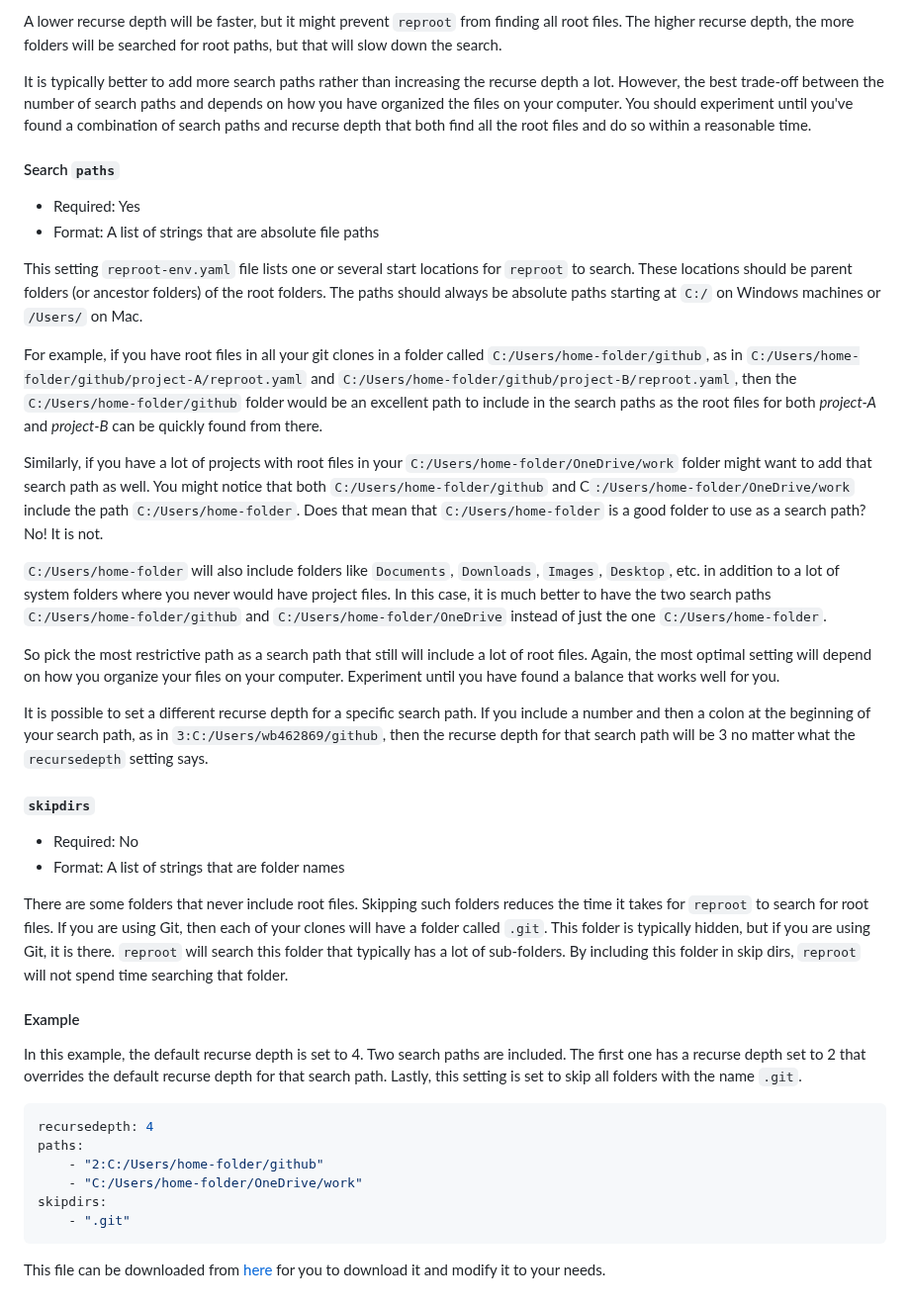
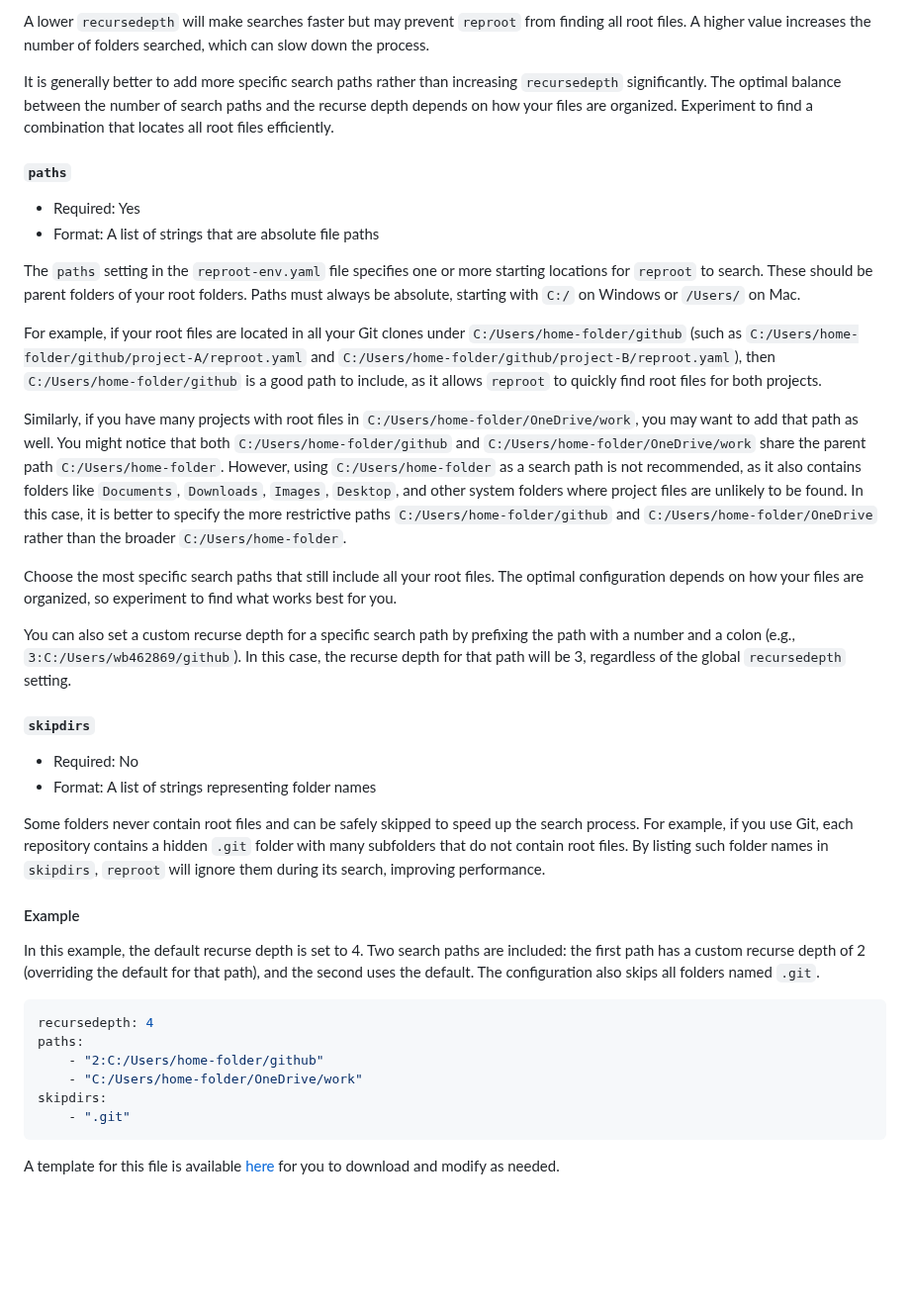
Before and after one commit to worldbank/repkit, a Markdown page: src/vignettes/reproot-files.md, the part around one of its changes. Shown at 99% size. Rendered like a GitHub page; blank space fills up the shorter version.

````diff
--- a/src/vignettes/reproot-files.md
+++ b/src/vignettes/reproot-files.md
@@ -66,35 +68,33 @@ The recurse depth sets how many sub-folders `reproot` should look into from each
 
-A lower recurse depth will be faster, but it might prevent `reproot` from finding all root files. The higher recurse depth, the more folders will be searched for root paths, but that will slow down the search.
+A lower `recursedepth` will make searches faster but may prevent `reproot` from finding all root files. A higher value increases the number of folders searched, which can slow down the process.
 
-It is typically better to add more search paths rather than increasing the recurse depth a lot. However, the best trade-off between the number of search paths and depends on how you have organized the files on your computer. You should experiment until you've found a combination of search paths and recurse depth that both find all the root files and do so within a reasonable time.
+It is generally better to add more specific search paths rather than increasing `recursedepth` significantly. The optimal balance between the number of search paths and the recurse depth depends on how your files are organized. Experiment to find a combination that locates all root files efficiently.
 
-#### Search `paths`
+#### `paths`
 
 * Required: Yes
 * Format: A list of strings that are absolute file paths
 
-This setting `reproot-env.yaml` file lists one or several start locations for `reproot` to search. These locations should be parent folders (or ancestor folders) of the root folders. The paths should always be absolute paths starting at `C:/` on Windows machines or `/Users/` on Mac.
+The `paths` setting in the `reproot-env.yaml` file specifies one or more starting locations for `reproot` to search. These should be parent folders of your root folders. Paths must always be absolute, starting with `C:/` on Windows or `/Users/` on Mac.
 
-For example, if you have root files in all your git clones in a folder called `C:/Users/home-folder/github`, as in `C:/Users/home-folder/github/project-A/reproot.yaml` and `C:/Users/home-folder/github/project-B/reproot.yaml`, then the `C:/Users/home-folder/github` folder would be an excellent path to include in the search paths as the root files for both _project-A_ and _project-B_ can be quickly found from there.
+For example, if your root files are located in all your Git clones under `C:/Users/home-folder/github` (such as `C:/Users/home-folder/github/project-A/reproot.yaml` and `C:/Users/home-folder/github/project-B/reproot.yaml`), then `C:/Users/home-folder/github` is a good path to include, as it allows `reproot` to quickly find root files for both projects.
 
-Similarly, if you have a lot of projects with root files in your `C:/Users/home-folder/OneDrive/work` folder might want to add that search path as well. You might notice that both `C:/Users/home-folder/github` and C`:/Users/home-folder/OneDrive/work` include the path `C:/Users/home-folder`. Does that mean that `C:/Users/home-folder` is a good folder to use as a search path? No! It is not.
+Similarly, if you have many projects with root files in `C:/Users/home-folder/OneDrive/work`, you may want to add that path as well. You might notice that both `C:/Users/home-folder/github` and `C:/Users/home-folder/OneDrive/work` share the parent path `C:/Users/home-folder`. However, using `C:/Users/home-folder` as a search path is not recommended, as it also contains folders like `Documents`, `Downloads`, `Images`, `Desktop`, and other system folders where project files are unlikely to be found. In this case, it is better to specify the more restrictive paths `C:/Users/home-folder/github` and `C:/Users/home-folder/OneDrive` rather than the broader `C:/Users/home-folder`.
 
-`C:/Users/home-folder` will also include folders like `Documents`, `Downloads`, `Images`, `Desktop`, etc. in addition to a lot of system folders where you never would have project files. In this case, it is much better to have the two search paths `C:/Users/home-folder/github` and `C:/Users/home-folder/OneDrive` instead of just the one `C:/Users/home-folder`.
+Choose the most specific search paths that still include all your root files. The optimal configuration depends on how your files are organized, so experiment to find what works best for you.
 
-So pick the most restrictive path as a search path that still will include a lot of root files. Again, the most optimal setting will depend on how you organize your files on your computer. Experiment until you have found a balance that works well for you.
-
-It is possible to set a different recurse depth for a specific search path. If you include a number and then a colon at the beginning of your search path, as in `3:C:/Users/wb462869/github`, then the recurse depth for that search path will be 3 no matter what the `recursedepth` setting says.
+You can also set a custom recurse depth for a specific search path by prefixing the path with a number and a colon (e.g., `3:C:/Users/wb462869/github`). In this case, the recurse depth for that path will be 3, regardless of the global `recursedepth` setting.
 
 #### `skipdirs`
 
 * Required: No
-* Format: A list of strings that are folder names
+* Format: A list of strings representing folder names
 
-There are some folders that never include root files. Skipping such folders reduces the time it takes for `reproot` to search for root files. If you are using Git, then each of your clones will have a folder called `.git`. This folder is typically hidden, but if you are using Git, it is there. `reproot` will search this folder that typically has a lot of sub-folders. By including this folder in skip dirs, `reproot` will not spend time searching that folder.
+Some folders never contain root files and can be safely skipped to speed up the search process. For example, if you use Git, each repository contains a hidden `.git` folder with many subfolders that do not contain root files. By listing such folder names in `skipdirs`, `reproot` will ignore them during its search, improving performance.
 
 #### Example
 
-In this example, the default recurse depth is set to 4. Two search paths are included. The first one has a recurse depth set to 2 that overrides the default recurse depth for that search path. Lastly, this setting is set to skip all folders with the name `.git`.
+In this example, the default recurse depth is set to 4. Two search paths are included: the first path has a custom recurse depth of 2 (overriding the default for that path), and the second uses the default. The configuration also skips all folders named `.git`.
 
 ```yaml
 recursedepth: 4
@@ -105,4 +105,4 @@ skipdirs:
     - ".git"
 ```
 
-This file can be downloaded from [here](https://github.com/worldbank/repkit/blob/main/src/dev/reproot-env.yaml) for you to download it and modify it to your needs.
+A template for this file is available [here](https://github.com/worldbank/repkit/blob/main/src/dev/reproot-env.yaml) for you to download and modify as needed.
````
Also changed, not shown: other parts of src/vignettes/reproot-files.md (+25 -23 lines).
